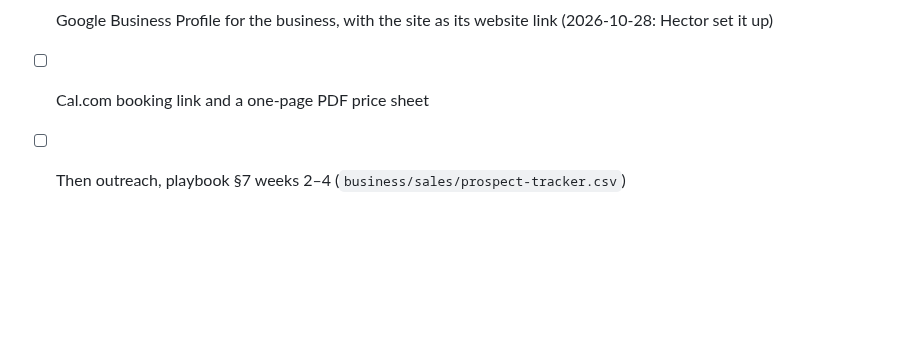
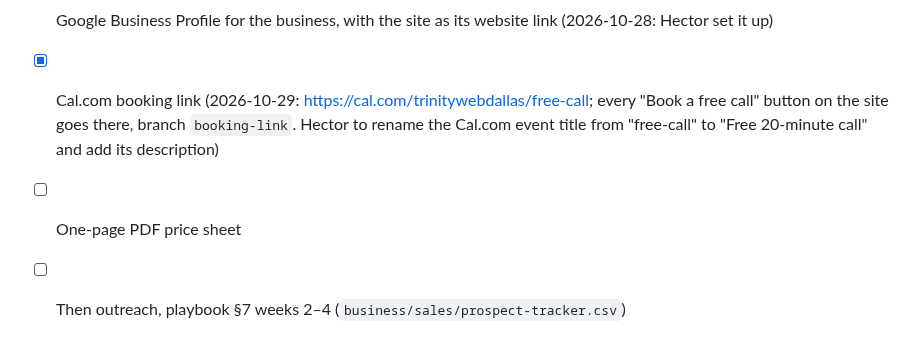
Before and after one commit to hectorclawd/trinity-web-co, a Markdown page: CHECKLIST.md, the part around the change. Rendered like a GitHub page; blank space fills up the shorter version.

Commit message:
Tick the Cal.com booking link
Co-Authored-By: Claude Opus 5.5 <noreply@anthropic.com>

```diff
--- a/CHECKLIST.md
+++ b/CHECKLIST.md
@@ -99,5 +99,6 @@ In launch order. Items in the same group can run in parallel.
 **Right after launch (playbook §7 Week 1)**
 - [x] Google Search Console: verify the domain and submit `sitemap.xml` (2026-10-27: Hector verified the domain property trinitywebdallas.com, submitted https://www.trinitywebdallas.com/sitemap-index.xml and requested indexing for the home page)
 - [x] Google Business Profile for the business, with the site as its website link (2026-10-28: Hector set it up)
-- [ ] Cal.com booking link and a one-page PDF price sheet
+- [x] Cal.com booking link (2026-10-29: https://cal.com/trinitywebdallas/free-call; every "Book a free call" button on the site goes there, branch `booking-link`. Hector to rename the Cal.com event title from "free-call" to "Free 20-minute call" and add its description)
+- [ ] One-page PDF price sheet
 - [ ] Then outreach, playbook §7 weeks 2–4 (`business/sales/prospect-tracker.csv`)
```
